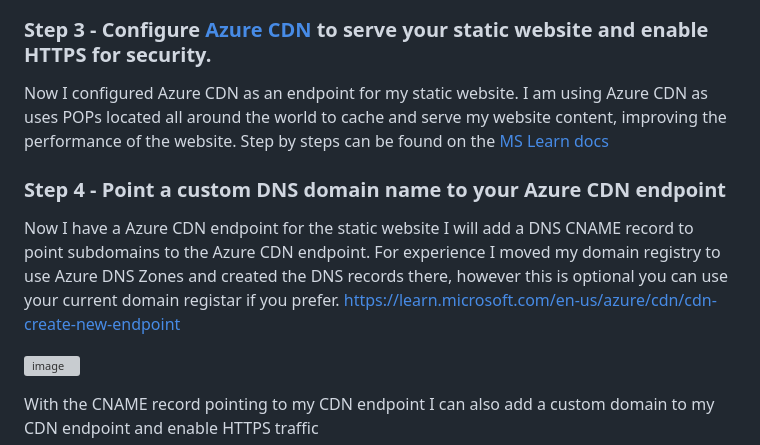
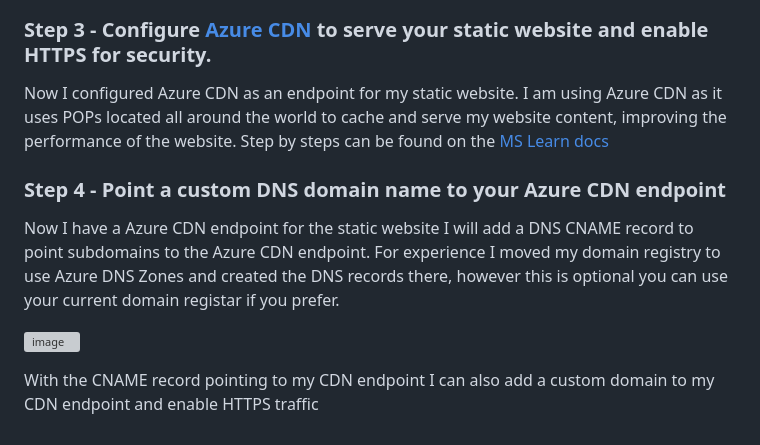
Before and after one commit to Damms/azure-resume, a Markdown page: README.md, the part around the change. Rendered like a GitHub page; grey boxes are pictures that could not be loaded.

```diff
--- a/README.md
+++ b/README.md
@@ -48,13 +48,12 @@ From Visual Studio you can right click the folder which is hosting your front en
 
 ### Step 3 - Configure [Azure CDN](https://learn.microsoft.com/en-us/azure/storage/blobs/storage-custom-domain-name?tabs=azure-portal#map-a-custom-domain-with-https-enabled) to serve your static website and enable HTTPS for security.
 
-Now I configured Azure CDN as an endpoint for my static website. I am using Azure CDN as uses POPs located all around the world to cache and serve my website content, improving the performance of the website. Step by steps can be found on the [MS Learn docs](https://learn.microsoft.com/en-us/azure/cdn/cdn-create-new-endpoint)
+Now I configured Azure CDN as an endpoint for my static website. I am using Azure CDN as it uses POPs located all around the world to cache and serve my website content, improving the performance of the website. Step by steps can be found on the [MS Learn docs](https://learn.microsoft.com/en-us/azure/cdn/cdn-create-new-endpoint)
 
 
 ### Step 4 - Point a custom DNS domain name to your Azure CDN endpoint
 
 Now I have a Azure CDN endpoint for the static website I will add a DNS CNAME record to point subdomains to the Azure CDN endpoint. For experience I moved my domain registry to use Azure DNS Zones and created the DNS records there, however this is optional you can use your current domain registar if you prefer.
-https://learn.microsoft.com/en-us/azure/cdn/cdn-create-new-endpoint
 
 ![image](https://github.com/user-attachments/assets/e89852f3-9da8-417a-8f1a-a56012b72cce)
 
```
